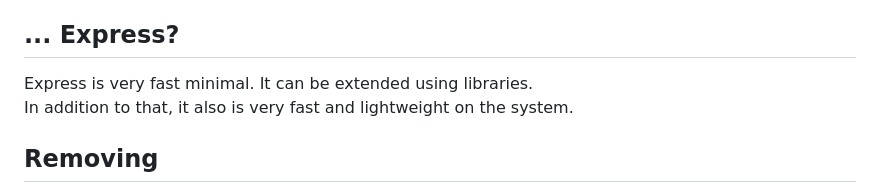
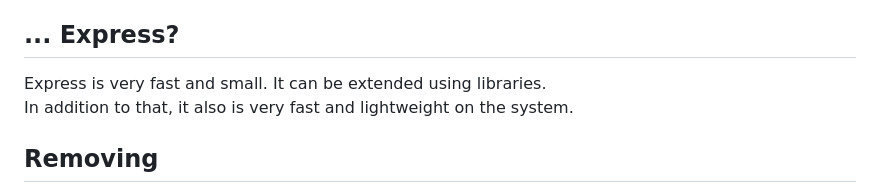
Before and after one commit to Wervice/zentrox, a Markdown page: README.md, the part around the change. Drawn GitHub-style.

```diff
--- a/README.md
+++ b/README.md
@@ -100,7 +100,7 @@ C had the libraries and features I needed to change the system.
 
 ## ... Express?
 
-Express is very fast minimal. It can be extended using libraries.
+Express is very fast and small. It can be extended using libraries.
 In addition to that, it also is very fast and lightweight on the system.
 
 ## Removing
```
